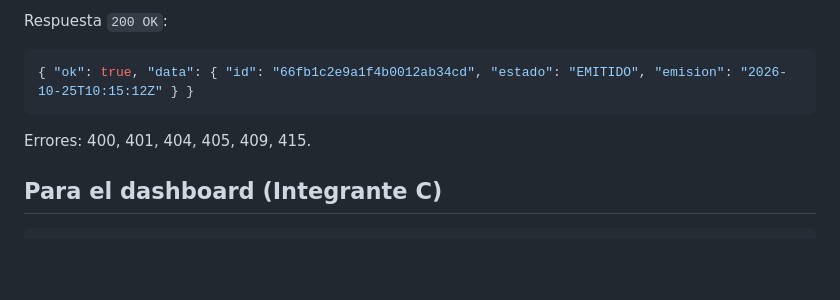
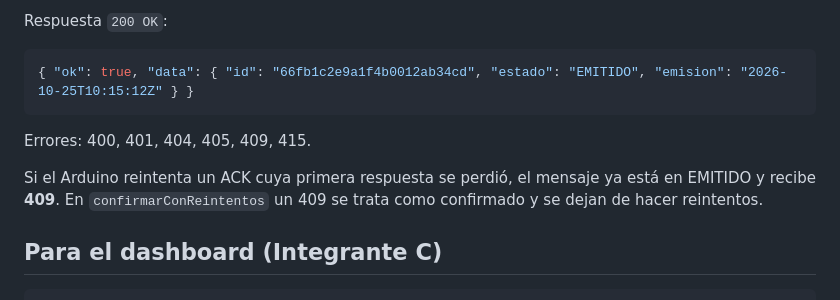
Before and after one commit to javieregarciav/proyecto-dw-arquitectura, a Markdown page: docs/api.md, the part around the change. Drawn GitHub-style; blank space fills up the shorter version.

Commit message:
docs(api): aclarar manejo de 409 en reintentos de ack

````diff
--- a/docs/api.md
+++ b/docs/api.md
@@ -115,6 +115,10 @@ Respuesta `200 OK`:
 
 Errores: 400, 401, 404, 405, 409, 415.
 
+Si el Arduino reintenta un ACK cuya primera respuesta se perdió, el mensaje ya está en
+EMITIDO y recibe **409**. En `confirmarConReintentos` un 409 se trata como confirmado y se
+dejan de hacer reintentos.
+
 ## Para el dashboard (Integrante C)
 
 ```php
````
